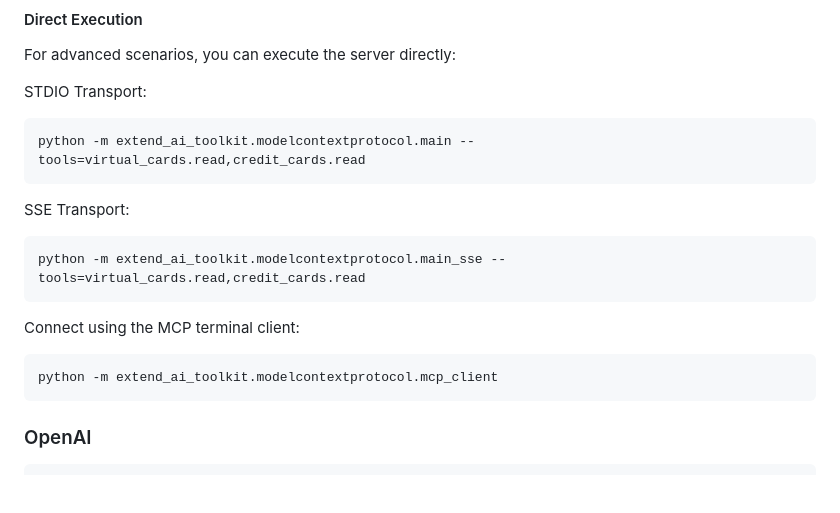
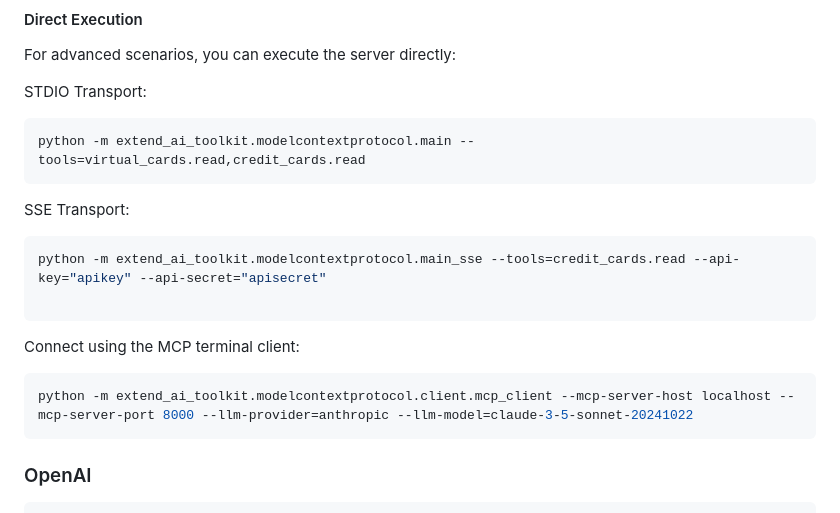
Before and after one commit to paywithextend/extend-ai-toolkit, a Markdown page: README.md, the part around the change. Rendered like a GitHub page; blank space fills up the shorter version.

Commit message:
sneaking in a quick readme update

````diff
--- a/README.md
+++ b/README.md
@@ -118,12 +118,13 @@ python -m extend_ai_toolkit.modelcontextprotocol.main --tools=virtual_cards.read
 
 SSE Transport:
 ```bash
-python -m extend_ai_toolkit.modelcontextprotocol.main_sse --tools=virtual_cards.read,credit_cards.read
+python -m extend_ai_toolkit.modelcontextprotocol.main_sse --tools=credit_cards.read --api-key="apikey" --api-secret="apisecret"
+
 ```
 
 Connect using the MCP terminal client:
 ```bash
-python -m extend_ai_toolkit.modelcontextprotocol.mcp_client
+python -m extend_ai_toolkit.modelcontextprotocol.client.mcp_client --mcp-server-host localhost --mcp-server-port 8000 --llm-provider=anthropic --llm-model=claude-3-5-sonnet-20241022
 ```
 
 ### OpenAI
````
